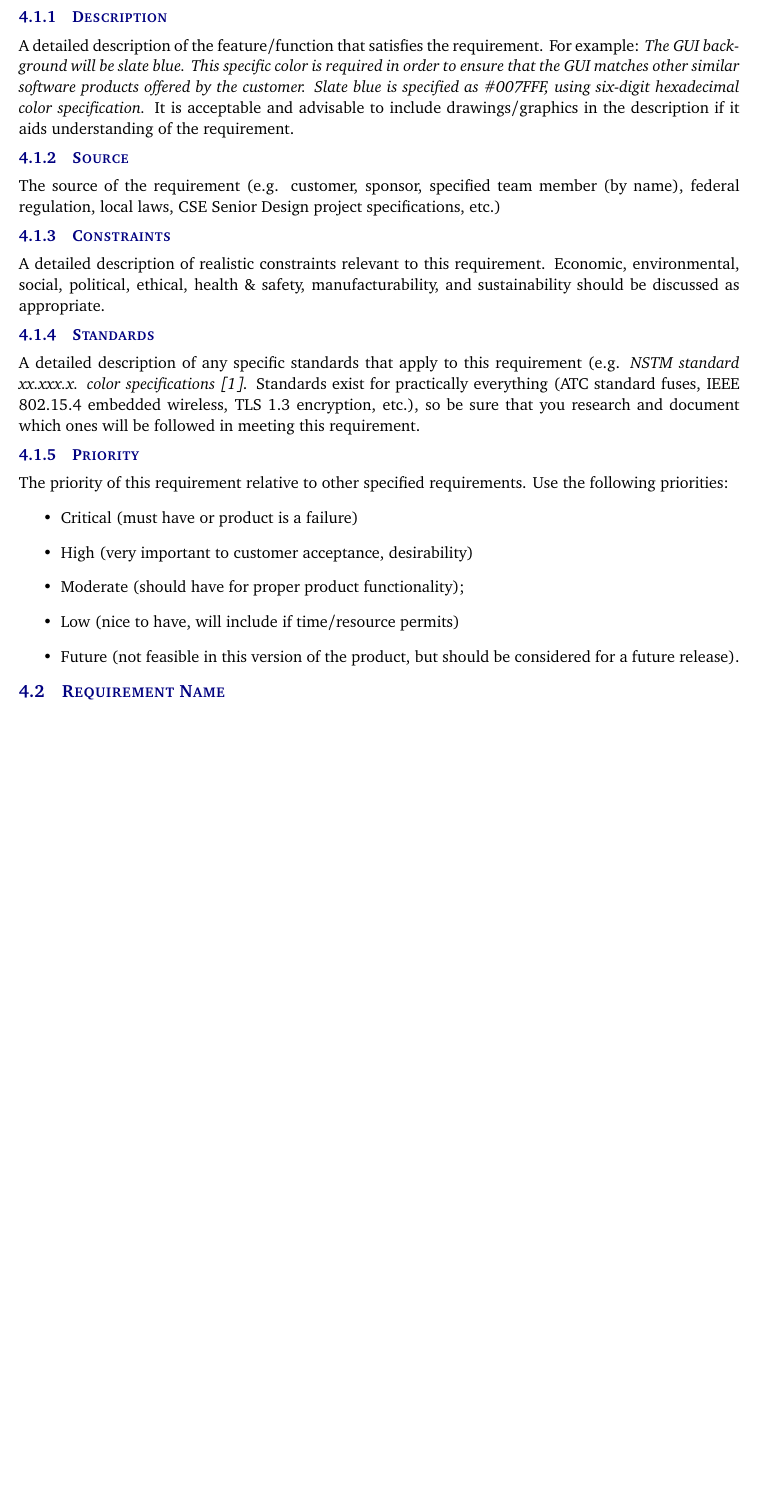
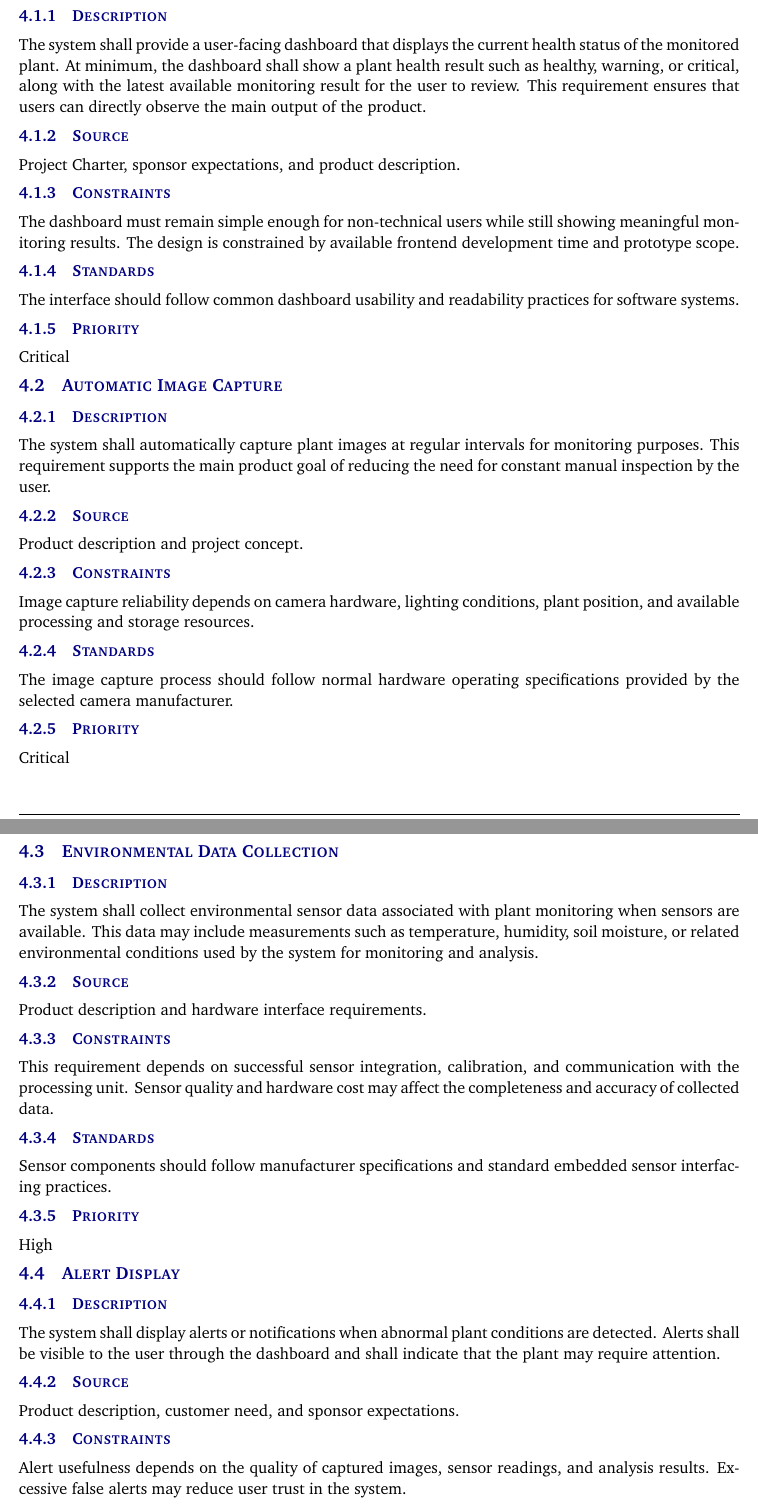
Before and after one commit to uta-sxk0000/CorpIntel, a LaTeX document (system requirements specification latex/system_requirements_specification.tex, which reads system requirements specification latex/tex/customer_requirements.tex): part of page 10 of 21 before the commit and two parts of pages 11 and 12 of 24 after it, the two joined at a grey line, cut so that both start at the same text, the shorter picture padded with empty space. Compiled offline with pdfLaTeX.

Commit message:
Fill customer requirements

```diff
--- a/system requirements specification latex/tex/customer_requirements.tex
+++ b/system requirements specification latex/tex/customer_requirements.tex
@@ -4,29 +4,56 @@ Include a header paragraph specific to your product here. Customer requirements
 \subsubsection{Description}
-A detailed description of the feature/function that satisfies the requirement. For example: \textit{The GUI background will be slate blue. This specific color is required in order to ensure that the GUI matches other similar software products offered by the customer. Slate blue is specified as \#007FFF, using six-digit hexadecimal color specification.} It is acceptable and advisable to include drawings/graphics in the description if it aids understanding of the requirement.
+The system shall provide a user-facing dashboard that displays the current health status of the monitored plant. At minimum, the dashboard shall show a plant health result such as healthy, warning, or critical, along with the latest available monitoring result for the user to review. This requirement ensures that users can directly observe the main output of the product.
+
 \subsubsection{Source}
-The source of the requirement (e.g. customer, sponsor, specified team member (by name), federal regulation, local laws, CSE Senior Design project specifications, etc.)
+Project Charter, sponsor expectations, and product description.
+
 \subsubsection{Constraints}
-A detailed description of realistic constraints relevant to this requirement. Economic, environmental, social, political, ethical, health \& safety, manufacturability, and sustainability should be discussed as appropriate.
+The dashboard must remain simple enough for non-technical users while still showing meaningful monitoring results. The design is constrained by available frontend development time and prototype scope.
+
 \subsubsection{Standards}
-A detailed description of any specific standards that apply to this requirement (e.g. \textit{NSTM standard xx.xxx.x. color specifications \cite{Rubin2012}}. Standards exist for practically everything (ATC standard fuses, IEEE 802.15.4 embedded wireless, TLS 1.3 encryption, etc.), so be sure that you research and document which ones will be followed in meeting this requirement.
+The interface should follow common dashboard usability and readability practices for software systems.
+
 \subsubsection{Priority}
-The priority of this requirement relative to other specified requirements. Use the following priorities:
-\begin{itemize}
-\item Critical (must have or product is a failure)
-\item High (very important to customer acceptance, desirability)
-\item Moderate (should have for proper product functionality);
-\item Low (nice to have, will include if time/resource permits)
-\item Future (not feasible in this version of the product, but should be considered for a future release).
-\end{itemize}
+Critical
 
-\subsection{Requirement Name}
+\subsection{Automatic Image Capture}
 \subsubsection{Description}
-Detailed requirement description...
+The system shall automatically capture plant images at regular intervals for monitoring purposes. This requirement supports the main product goal of reducing the need for constant manual inspection by the user.
+
 \subsubsection{Source}
-Source
+Product description and project concept.
+
 \subsubsection{Constraints}
-Detailed description of applicable constraints...
+Image capture reliability depends on camera hardware, lighting conditions, plant position, and available processing and storage resources.
+
 \subsubsection{Standards}
-List of applicable standards
+The image capture process should follow normal hardware operating specifications provided by the selected camera manufacturer.
+
 \subsubsection{Priority}
-Priority
+Critical
+
+\subsection{Environmental Data Collection}
+\subsubsection{Description}
+The system shall collect environmental sensor data associated with plant monitoring when sensors are available. This data may include measurements such as temperature, humidity, soil moisture, or related environmental conditions used by the system for monitoring and analysis.
+
+\subsubsection{Source}
+Product description and hardware interface requirements.
+
+\subsubsection{Constraints}
+This requirement depends on successful sensor integration, calibration, and communication with the processing unit. Sensor quality and hardware cost may affect the completeness and accuracy of collected data.
+
+\subsubsection{Standards}
+Sensor components should follow manufacturer specifications and standard embedded sensor interfacing practices.
+
+\subsubsection{Priority}
+High
+
+\subsection{Alert Display}
+\subsubsection{Description}
+The system shall display alerts or notifications when abnormal plant conditions are detected. Alerts shall be visible to the user through the dashboard and shall indicate that the plant may require attention.
+
+\subsubsection{Source}
+Product description, customer need, and sponsor expectations.
+
+\subsubsection{Constraints}
+Alert usefulness depends on the quality of captured images, sensor readings, and analysis results. Excessive false alerts may reduce user trust in the system.
@@ -32,0 +77 @@ Priority
+\subsubsection{Standards}
```
Also changed, not shown: system requirements specification latex/tex/customer_requirements.tex (89 more changed lines).
